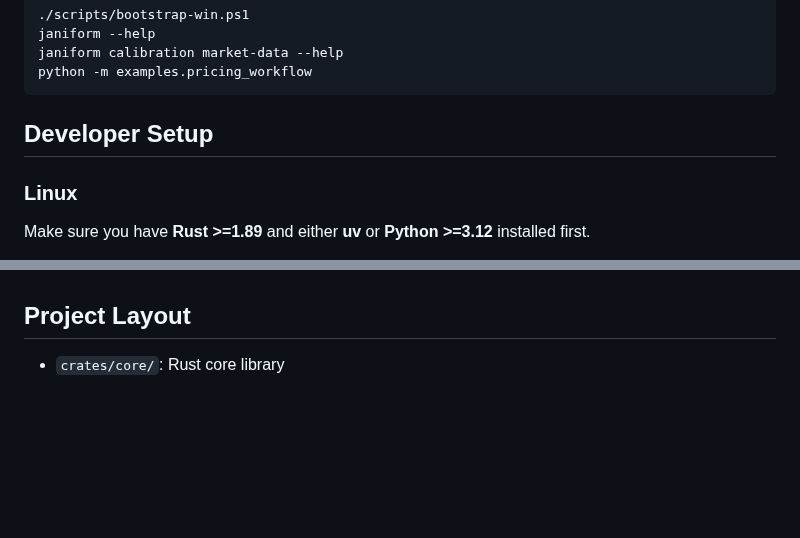
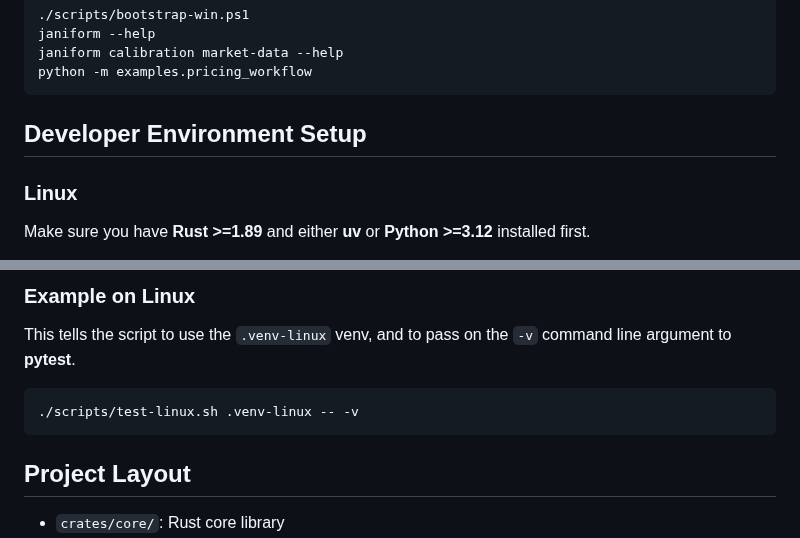
Before and after one commit to lejmer/janiform, a Markdown page: README.md, 2 parts joined by grey strips. GitHub-like rendering; blank space fills up the shorter version.

````diff
--- a/README.md
+++ b/README.md
@@ -34,7 +34,7 @@ janiform calibration market-data --help
 python -m examples.pricing_workflow
 ```
 
-## Developer Setup
+## Developer Environment Setup
 
 ### Linux
 Make sure you have **Rust >=1.89** and either **uv** or **Python >=3.12** installed first.
@@ -72,3 +145,10 @@ This automatically installs all missing dependencies, including **maturin**, the
+### Example on Linux
+
+This tells the script to use the `.venv-linux` venv, and to pass on the `-v` command line argument to **pytest**.
+
+```bash
+./scripts/test-linux.sh .venv-linux -- -v
+```
 
 ## Project Layout
 
````
Also changed, not shown: other parts of README.md (+73 -0 lines), AGENTS.md (+6 -3 lines).
